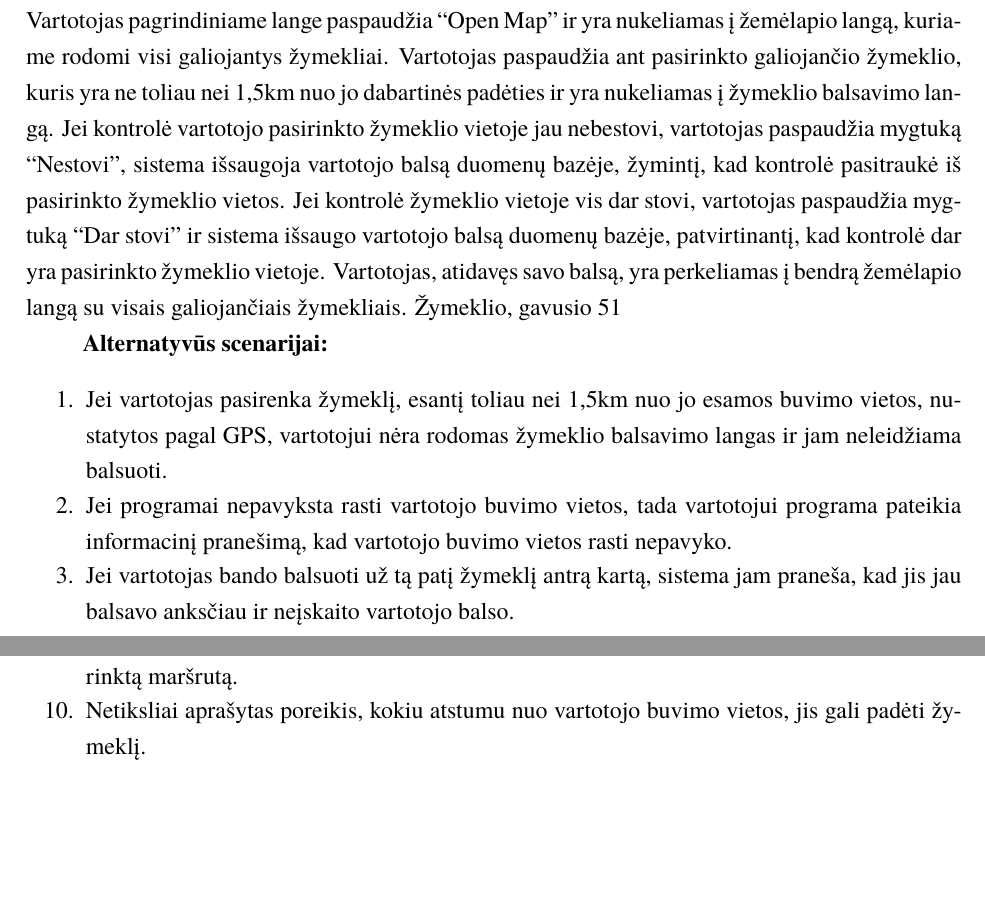
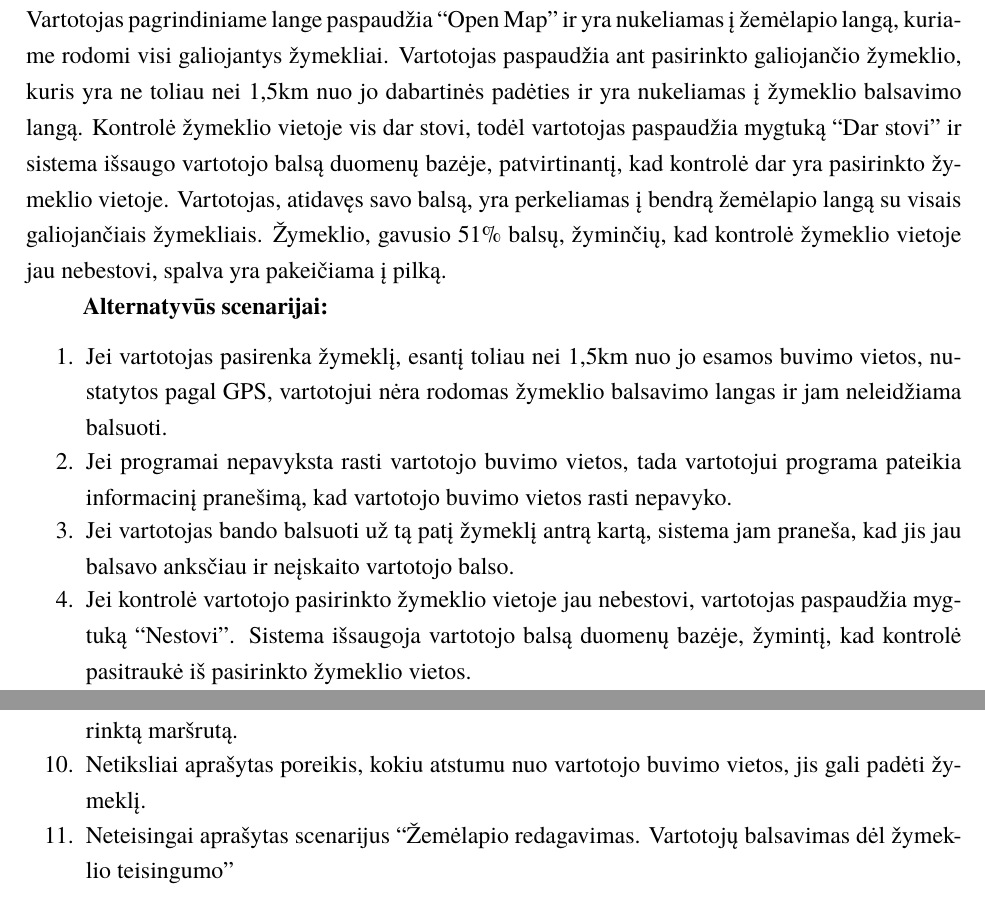
Before and after one commit to AidasVaiksnoras/AvoidATicketDocumentation, a LaTeX document (AvoidATicketII.tex): two parts of pages 21 and 26 of 28, joined at a grey line, cut so that both start at the same text, the shorter picture padded with empty space. Compiled offline with XeLaTeX; a missing font is replaced by an installed copy or a similar font.

Commit message:
Fix scenario

```diff
--- a/AvoidATicketII.tex
+++ b/AvoidATicketII.tex
@@ -436,17 +436,17 @@ NFR\rownumber & Vartotojas gali padėti ne daugiau 10 žymeklių per dieną. & B
 	\textbf{Pagrindinis scenarijus:}\\
 	Vartotojas pagrindiniame lange paspaudžia “Open Map” ir yra nukeliamas į žemėlapio langą, kuriame rodomi visi galiojantys žymekliai.
 	Vartotojas paspaudžia ant pasirinkto galiojančio žymeklio, kuris yra ne toliau nei 1,5km nuo jo dabartinės padėties ir yra nukeliamas
-	į žymeklio balsavimo langą. Jei kontrolė vartotojo pasirinkto žymeklio vietoje jau nebestovi, vartotojas paspaudžia mygtuką “Nestovi”,
-	sistema išsaugoja vartotojo balsą duomenų bazėje, žymintį, kad kontrolė pasitraukė iš pasirinkto žymeklio vietos. Jei kontrolė žymeklio
-	vietoje vis dar stovi, vartotojas paspaudžia mygtuką “Dar stovi” ir sistema išsaugo vartotojo balsą duomenų bazėje, patvirtinantį, kad
+	į žymeklio balsavimo langą.
+	Kontrolė žymeklio vietoje vis dar stovi, todėl vartotojas paspaudžia mygtuką “Dar stovi” ir sistema išsaugo vartotojo balsą duomenų bazėje, patvirtinantį, kad
 	kontrolė dar yra pasirinkto žymeklio vietoje. Vartotojas, atidavęs savo balsą, yra perkeliamas į bendrą žemėlapio langą su visais
-	galiojančiais žymekliais. Žymeklio, gavusio 51% balsų, žyminčių, kad kontrolė žymeklio vietoje jau nebestovi, spalva yra pakeičiama į pilką.
+	galiojančiais žymekliais. Žymeklio, gavusio 51\% balsų, žyminčių, kad kontrolė žymeklio vietoje jau nebestovi, spalva yra pakeičiama į pilką.
 
 	\textbf{Alternatyvūs scenarijai:}
 	\begin{enumerate}[itemsep=-2mm]
 		\item Jei vartotojas pasirenka žymeklį, esantį toliau nei 1,5km nuo jo esamos buvimo vietos, nustatytos pagal GPS, vartotojui nėra rodomas žymeklio balsavimo langas ir jam neleidžiama balsuoti.
 		\item Jei programai nepavyksta rasti vartotojo buvimo vietos, tada vartotojui programa pateikia informacinį pranešimą, kad vartotojo buvimo vietos rasti nepavyko.
 		\item Jei vartotojas bando balsuoti už tą patį žymeklį antrą kartą, sistema jam praneša, kad jis jau balsavo anksčiau ir neįskaito vartotojo balso.
+		\item Jei kontrolė vartotojo pasirinkto žymeklio vietoje jau nebestovi, vartotojas paspaudžia mygtuką “Nestovi”. Sistema išsaugoja vartotojo balsą duomenų bazėje, žymintį, kad kontrolė pasitraukė iš pasirinkto žymeklio vietos.
 	\end{enumerate}
 	\begin{figure}[H]
 				\centering
@@ -546,6 +546,7 @@ versiją ir ja pakeisti senesnę.
 		\item Nebuvo funkcinio reikalavimo vartotojo galimybei pasirinkti maršrutą ir tikrinti stoteles pagal jį.
 		\item Nebuvo funkcinio reikalavimo vartotojo galimybei filtruoti matomus žymeklius pagal pasirinktą maršrutą.
 		\item Netiksliai aprašytas poreikis, kokiu atstumu nuo vartotojo buvimo vietos, jis gali padėti žymeklį.
+		\item Neteisingai aprašytas scenarijus “Žemėlapio redagavimas. Vartotojų balsavimas dėl žymeklio teisingumo”
 	\end{enumerate}
 \sectionnonum{Išvada}
 Šiame etape sukurta įvadinė verslo taisyklių logika leidžia toliau sėkmingai detalizuoti sistemos komponentus pereinant į žemesnius abstrakcijos lygius - sistemą galima skaidyti į atskirus verslo esybių modulius ir kiekvieną jų nagrinėti atskirai. Kadangi ICONIX proceso esmė - klaidinga kiekvienos iteracijos įeiga, todėl nereikia baimintis likusių neapibrėžtumų ir abstraktumo - visa tai bus detalizuota kitų laboratorinių darbų metu.
```
Also changed, not shown: AvoidATicketII.pdf.
